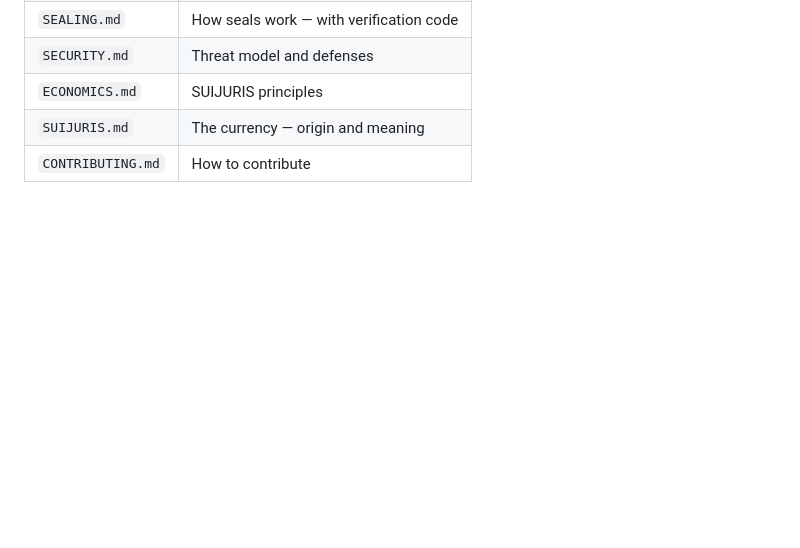
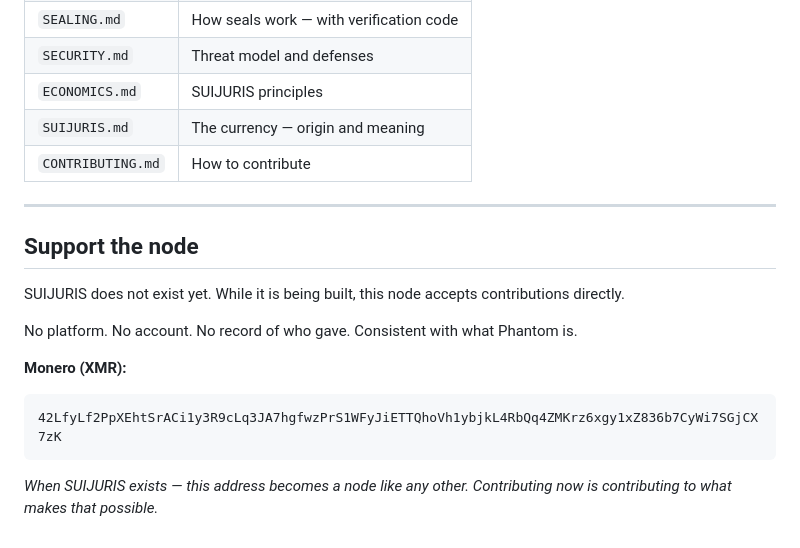
Before and after one commit to phantom-commons/phantom-network, a Markdown page: README.md, the part around the change. Drawn GitHub-style; blank space fills up the shorter version.

Commit message:
Add Monero address — support the node while SUIJURIS is built

````diff
--- a/README.md
+++ b/README.md
@@ -149,3 +149,20 @@ that contribution is as valuable as any code.
 | `ECONOMICS.md` | SUIJURIS principles |
 | `SUIJURIS.md` | The currency — origin and meaning |
 | `CONTRIBUTING.md` | How to contribute |
+---
+
+## Support the node
+
+SUIJURIS does not exist yet. While it is being built,
+this node accepts contributions directly.
+
+No platform. No account. No record of who gave.
+Consistent with what Phantom is.
+
+**Monero (XMR):**
+```
+42LfyLf2PpXEhtSrACi1y3R9cLq3JA7hgfwzPrS1WFyJiETTQhoVh1ybjkL4RbQq4ZMKrz6xgy1xZ836b7CyWi7SGjCX7zK
+```
+
+*When SUIJURIS exists — this address becomes a node like any other.*
+*Contributing now is contributing to what makes that possible.*
````
